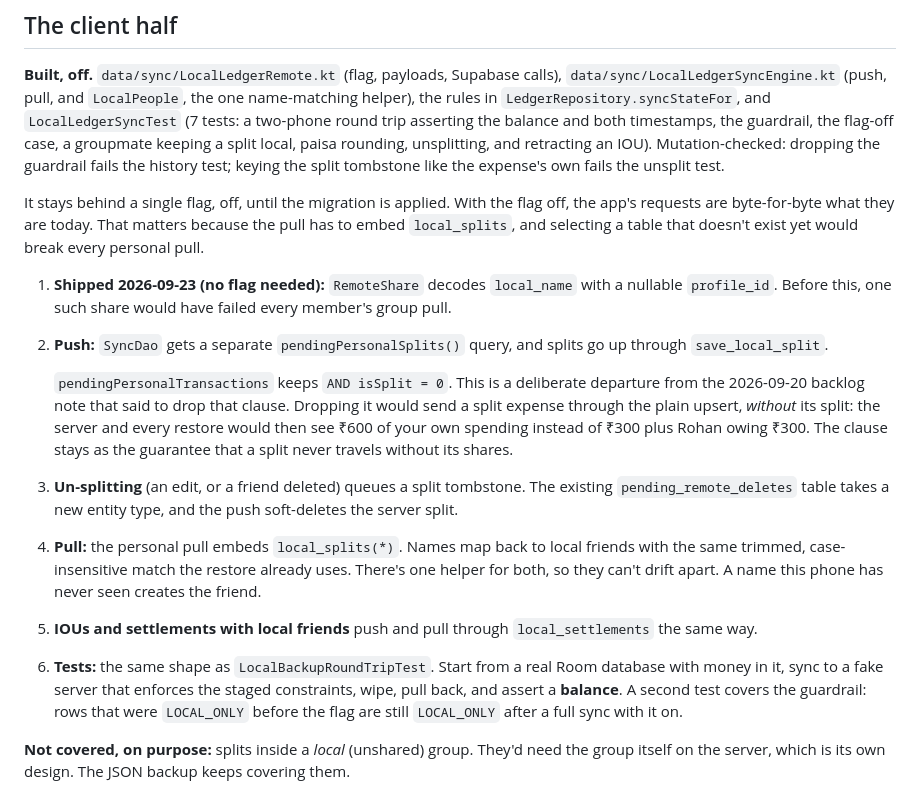
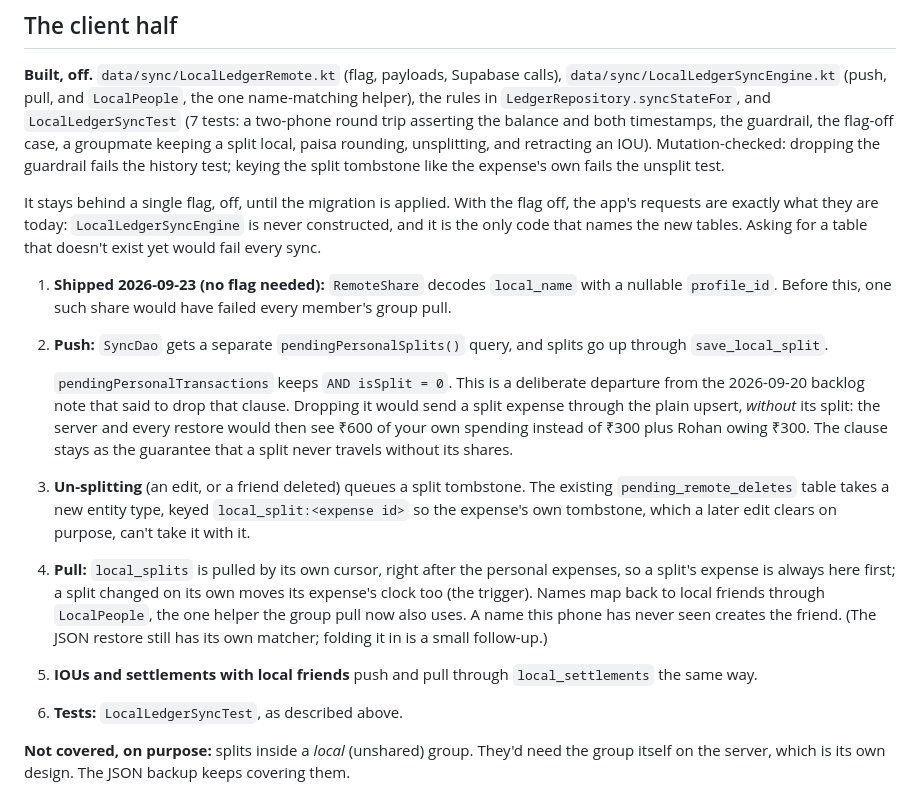
Before and after one commit to vaibhavcodesx/kharcha-paani, a Markdown page: docs/local-friend-sync-v2.md, the part around the change. Rendered like a GitHub page.

Commit message:
Describe the local-friend client as built, not as first planned
Co-Authored-By: Claude Opus 5.5 <noreply@anthropic.com>
Claude-Session: https://claude.ai/code/session_01Mxt7tpYB2B8C5ZfNuHiMEi

```diff
--- a/docs/local-friend-sync-v2.md
+++ b/docs/local-friend-sync-v2.md
@@ -131,9 +131,9 @@ dropping the guardrail fails the history test; keying the split tombstone like t
 fails the unsplit test.
 
 It stays behind a single flag, off, until the migration is applied. With the flag off, the
-app's requests are byte-for-byte what they are today. That matters because the pull has to
-embed `local_splits`, and selecting a table that doesn't exist yet would break every personal
-pull.
+app's requests are exactly what they are today: `LocalLedgerSyncEngine` is never constructed, and
+it is the only code that names the new tables. Asking for a table that doesn't exist yet would
+fail every sync.
 
 1. **Shipped 2026-09-23 (no flag needed):** `RemoteShare` decodes `local_name` with a nullable
    `profile_id`. Before this, one such share would have failed every member's group pull.
@@ -146,17 +146,16 @@ pull.
    then see ₹600 of your own spending instead of ₹300 plus Rohan owing ₹300. The clause stays
    as the guarantee that a split never travels without its shares.
 3. **Un-splitting** (an edit, or a friend deleted) queues a split tombstone. The existing
-   `pending_remote_deletes` table takes a new entity type, and the push soft-deletes the server
-   split.
-4. **Pull:** the personal pull embeds `local_splits(*)`. Names map back to local friends with the
-   same trimmed, case-insensitive match the restore already uses. There's one helper for both, so
-   they can't drift apart. A name this phone has never seen creates the friend.
+   `pending_remote_deletes` table takes a new entity type, keyed `local_split:<expense id>` so the
+   expense's own tombstone, which a later edit clears on purpose, can't take it with it.
+4. **Pull:** `local_splits` is pulled by its own cursor, right after the personal expenses, so a
+   split's expense is always here first; a split changed on its own moves its expense's clock
+   too (the trigger). Names map back to local friends through `LocalPeople`, the one helper the
+   group pull now also uses. A name this phone has never seen creates the friend. (The JSON
+   restore still has its own matcher; folding it in is a small follow-up.)
 5. **IOUs and settlements with local friends** push and pull through `local_settlements` the
    same way.
-6. **Tests:** the same shape as `LocalBackupRoundTripTest`. Start from a real Room database with
-   money in it, sync to a fake server that enforces the staged constraints, wipe, pull back, and
-   assert a **balance**. A second test covers the guardrail: rows that were `LOCAL_ONLY` before
-   the flag are still `LOCAL_ONLY` after a full sync with it on.
+6. **Tests:** `LocalLedgerSyncTest`, as described above.
 
 **Not covered, on purpose:** splits inside a *local* (unshared) group. They'd need the group
 itself on the server, which is its own design. The JSON backup keeps covering them.
```
